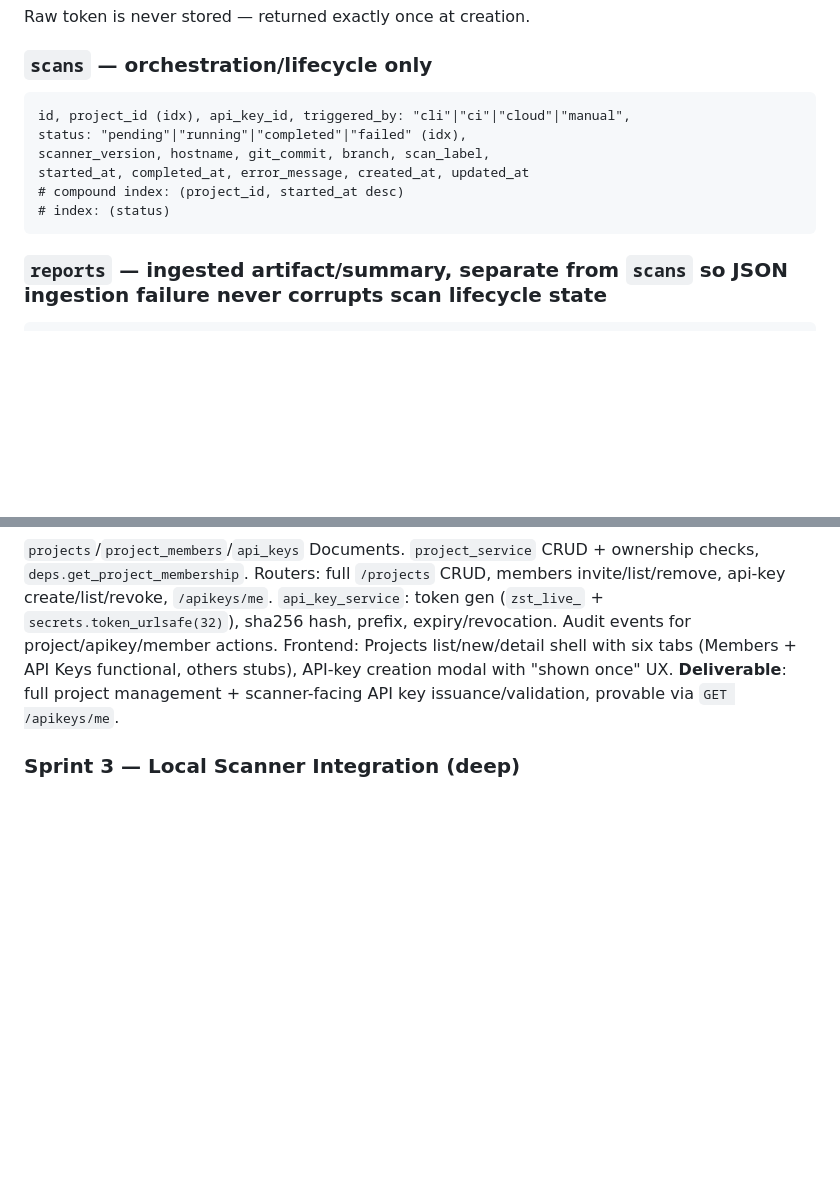
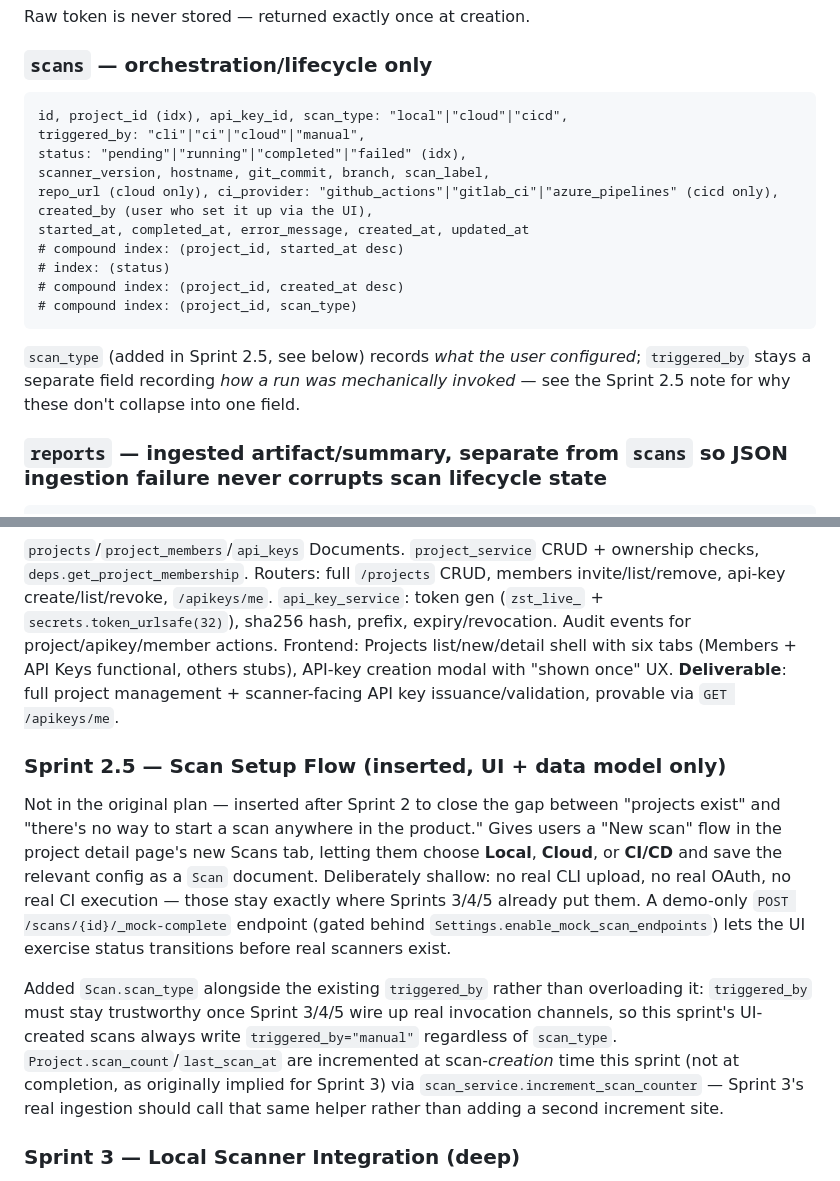
Before and after one commit to Mohamedashmar432/zero-strike-portal, a Markdown page: docs/ZeroStrike_Phase1_Architecture_and_Engineering_Plan.md, 2 parts joined by grey strips. GitHub-like rendering; blank space fills up the shorter version.

Commit message:
Document Sprint 2.5 in the architecture plan
Records the inserted scan-setup sprint and the resulting scans
collection field changes, so the roadmap doc stays the source of
truth instead of drifting from what actually shipped.

Co-Authored-By: Claude Sonnet 5 <noreply@anthropic.com>

````diff
--- a/docs/ZeroStrike_Phase1_Architecture_and_Engineering_Plan.md
+++ b/docs/ZeroStrike_Phase1_Architecture_and_Engineering_Plan.md
@@ -133,13 +133,19 @@ Raw token is never stored — returned exactly once at creation.
 
 ### `scans` — orchestration/lifecycle only
 ```
-id, project_id (idx), api_key_id, triggered_by: "cli"|"ci"|"cloud"|"manual",
+id, project_id (idx), api_key_id, scan_type: "local"|"cloud"|"cicd",
+triggered_by: "cli"|"ci"|"cloud"|"manual",
 status: "pending"|"running"|"completed"|"failed" (idx),
 scanner_version, hostname, git_commit, branch, scan_label,
+repo_url (cloud only), ci_provider: "github_actions"|"gitlab_ci"|"azure_pipelines" (cicd only),
+created_by (user who set it up via the UI),
 started_at, completed_at, error_message, created_at, updated_at
 # compound index: (project_id, started_at desc)
 # index: (status)
+# compound index: (project_id, created_at desc)
+# compound index: (project_id, scan_type)
 ```
+`scan_type` (added in Sprint 2.5, see below) records *what the user configured*; `triggered_by` stays a separate field recording *how a run was mechanically invoked* — see the Sprint 2.5 note for why these don't collapse into one field.
 
 ### `reports` — ingested artifact/summary, separate from `scans` so JSON ingestion failure never corrupts scan lifecycle state
 ```
@@ -299,6 +305,12 @@ Repo scaffold (`frontend/`, `backend/`, `deploy/`, CI lint+test). FastAPI skelet
 `projects`/`project_members`/`api_keys` Documents. `project_service` CRUD + ownership checks, `deps.get_project_membership`. Routers: full `/projects` CRUD, members invite/list/remove, api-key create/list/revoke, `/apikeys/me`. `api_key_service`: token gen (`zst_live_` + `secrets.token_urlsafe(32)`), sha256 hash, prefix, expiry/revocation. Audit events for project/apikey/member actions. Frontend: Projects list/new/detail shell with six tabs (Members + API Keys functional, others stubs), API-key creation modal with "shown once" UX.
 **Deliverable**: full project management + scanner-facing API key issuance/validation, provable via `GET /apikeys/me`.
 
+### Sprint 2.5 — Scan Setup Flow (inserted, UI + data model only)
+
+Not in the original plan — inserted after Sprint 2 to close the gap between "projects exist" and "there's no way to start a scan anywhere in the product." Gives users a "New scan" flow in the project detail page's new Scans tab, letting them choose **Local**, **Cloud**, or **CI/CD** and save the relevant config as a `Scan` document. Deliberately shallow: no real CLI upload, no real OAuth, no real CI execution — those stay exactly where Sprints 3/4/5 already put them. A demo-only `POST /scans/{id}/_mock-complete` endpoint (gated behind `Settings.enable_mock_scan_endpoints`) lets the UI exercise status transitions before real scanners exist.
+
+Added `Scan.scan_type` alongside the existing `triggered_by` rather than overloading it: `triggered_by` must stay trustworthy once Sprint 3/4/5 wire up real invocation channels, so this sprint's UI-created scans always write `triggered_by="manual"` regardless of `scan_type`. `Project.scan_count`/`last_scan_at` are incremented at scan-*creation* time this sprint (not at completion, as originally implied for Sprint 3) via `scan_service.increment_scan_counter` — Sprint 3's real ingestion should call that same helper rather than adding a second increment site.
+
 ### Sprint 3 — Local Scanner Integration (deep)
 `scans`/`reports`/`findings` Documents, `artifact_store.py`. `scan_service`: `POST /scans` (via `get_api_key_scope`), `PUT /scans/{id}/status`. `report_ingestion_service`: parse aliased PascalCase DTOs, bulk-write findings, write reports doc, flip scan status, update project denorm fields — run via `BackgroundTasks` so the upload call returns fast. Routers: upload/json, upload/html, report get/download, project findings, single finding. Frontend: Scans tab (list, status badges, polling), scan detail with dense findings table, Reports tab (download JSON/HTML).
 **External/parallel track**: add `--project-id/--server/--token`/`zerostrike upload` per §5 to `zero-strike-code-scanner` — happens in that repo, is a hard dependency for end-to-end testing. Until it lands, develop/test ingestion against manually-crafted requests using the real `dvpwa_scan.json` sample, and keep a manual "upload report file via UI" fallback even after CLI upload ships.
````
